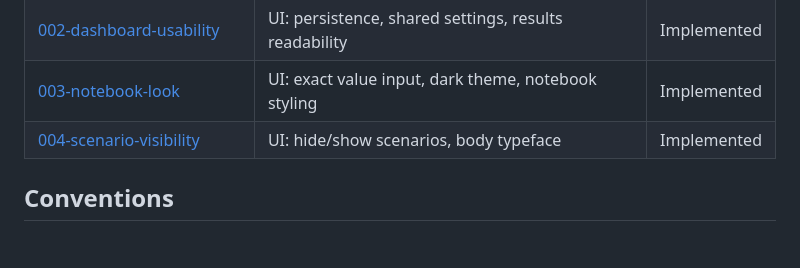
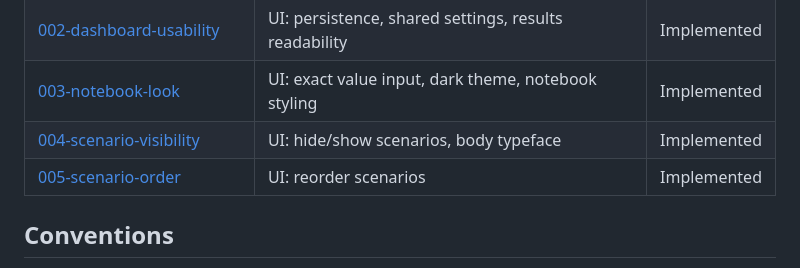
Before and after one commit to Flayms/Investcalc, a Markdown page: docs/specs/README.md, the part around the change. Rendered like a GitHub page; blank space fills up the shorter version.

```diff
--- a/docs/specs/README.md
+++ b/docs/specs/README.md
@@ -10,6 +10,7 @@ One folder per feature: `docs/specs/NNN-name/` with `spec.md` and, for tier 3 wo
 | [002-dashboard-usability](002-dashboard-usability/spec.md)     | UI: persistence, shared settings, results readability | Implemented |
 | [003-notebook-look](003-notebook-look/spec.md)                 | UI: exact value input, dark theme, notebook styling   | Implemented |
 | [004-scenario-visibility](004-scenario-visibility/spec.md)     | UI: hide/show scenarios, body typeface                | Implemented |
+| [005-scenario-order](005-scenario-order/spec.md)               | UI: reorder scenarios                                 | Implemented |
 
 ## Conventions
 
```
Also changed, not shown: README.md (+1 -1 lines), docs/screenshots/home-dark.png, docs/screenshots/home-mobile.png, docs/screenshots/home.png, docs/screenshots/market.png, docs/screenshots/scenario-hidden.png, 8 other files.
